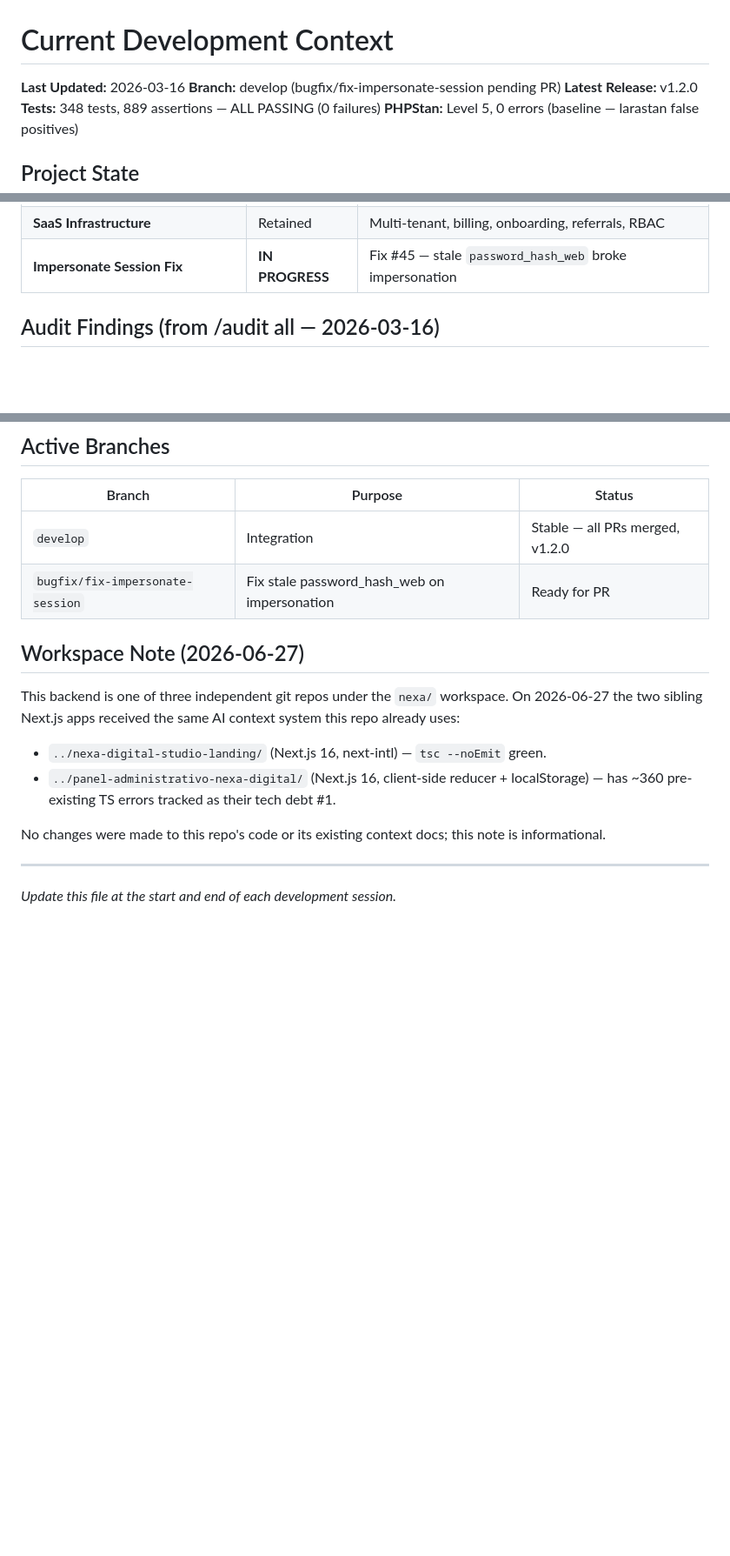
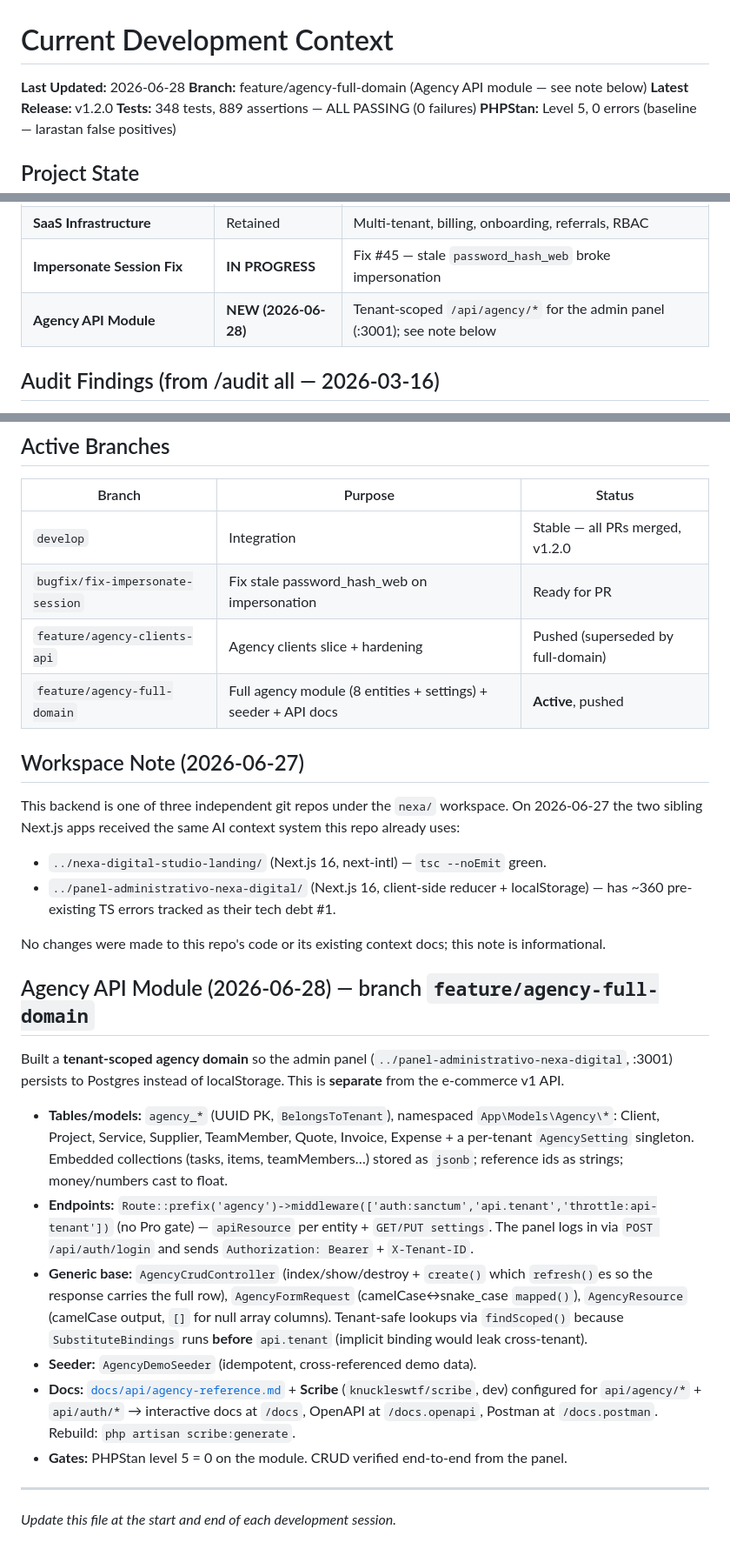
Before and after one commit to nachoritos01/nexa-app-backend, a Markdown page: .claude/context/current.md, 3 parts joined by grey strips. Shown at 87% size. Drawn GitHub-style; blank space fills up the shorter version.

Commit message:
docs: index the agency API + update current context
- docs/README.md + .claude/context/docs-index.md: add the Agency API Reference
  row (with the Scribe /docs, /docs.openapi, /docs.postman URLs).
- .claude/context/current.md: record the agency API module (tables, endpoints,
  generic base, seeder, Scribe docs) and update branch/active-branches.

```diff
--- a/.claude/context/current.md
+++ b/.claude/context/current.md
@@ -1,7 +1,7 @@
 # Current Development Context
 
-**Last Updated:** 2026-03-16
-**Branch:** develop (bugfix/fix-impersonate-session pending PR)
+**Last Updated:** 2026-06-28
+**Branch:** feature/agency-full-domain (Agency API module — see note below)
 **Latest Release:** v1.2.0
 **Tests:** 348 tests, 889 assertions — ALL PASSING (0 failures)
 **PHPStan:** Level 5, 0 errors (baseline — larastan false positives)
@@ -17,6 +17,7 @@
 | **Audit Remediation** | **COMPLETE** | 14/14 findings resolved (PR #7 + PR #8, v1.1.1 + v1.2.0) |
 | **SaaS Infrastructure** | Retained | Multi-tenant, billing, onboarding, referrals, RBAC |
 | **Impersonate Session Fix** | **IN PROGRESS** | Fix #45 — stale `password_hash_web` broke impersonation |
+| **Agency API Module** | **NEW (2026-06-28)** | Tenant-scoped `/api/agency/*` for the admin panel (:3001); see note below |
 
 ## Audit Findings (from /audit all — 2026-03-16)
 
@@ -64,6 +65,8 @@ All 14 issues resolved and documented in `docs/features/31-44` (all `.done.md`).
 |--------|---------|--------|
 | `develop` | Integration | Stable — all PRs merged, v1.2.0 |
 | `bugfix/fix-impersonate-session` | Fix stale password_hash_web on impersonation | Ready for PR |
+| `feature/agency-clients-api` | Agency clients slice + hardening | Pushed (superseded by full-domain) |
+| `feature/agency-full-domain` | Full agency module (8 entities + settings) + seeder + API docs | **Active**, pushed |
 
 ## Workspace Note (2026-06-27)
 
@@ -75,5 +78,28 @@ two sibling Next.js apps received the same AI context system this repo already u
 
 No changes were made to this repo's code or its existing context docs; this note is informational.
 
+## Agency API Module (2026-06-28) — branch `feature/agency-full-domain`
+
+Built a **tenant-scoped agency domain** so the admin panel (`../panel-administrativo-nexa-digital`,
+:3001) persists to Postgres instead of localStorage. This is **separate** from the e-commerce v1 API.
+
+- **Tables/models:** `agency_*` (UUID PK, `BelongsToTenant`), namespaced `App\Models\Agency\*`:
+  Client, Project, Service, Supplier, TeamMember, Quote, Invoice, Expense + a per-tenant
+  `AgencySetting` singleton. Embedded collections (tasks, items, teamMembers…) stored as `jsonb`;
+  reference ids as strings; money/numbers cast to float.
+- **Endpoints:** `Route::prefix('agency')->middleware(['auth:sanctum','api.tenant','throttle:api-tenant'])`
+  (no Pro gate) — `apiResource` per entity + `GET/PUT settings`. The panel logs in via
+  `POST /api/auth/login` and sends `Authorization: Bearer` + `X-Tenant-ID`.
+- **Generic base:** `AgencyCrudController` (index/show/destroy + `create()` which `refresh()`es so
+  the response carries the full row), `AgencyFormRequest` (camelCase↔snake_case `mapped()`),
+  `AgencyResource` (camelCase output, `[]` for null array columns). Tenant-safe lookups via
+  `findScoped()` because `SubstituteBindings` runs **before** `api.tenant` (implicit binding would
+  leak cross-tenant).
+- **Seeder:** `AgencyDemoSeeder` (idempotent, cross-referenced demo data).
+- **Docs:** [`docs/api/agency-reference.md`](../../docs/api/agency-reference.md) + **Scribe**
+  (`knuckleswtf/scribe`, dev) configured for `api/agency/*` + `api/auth/*` → interactive docs at
+  `/docs`, OpenAPI at `/docs.openapi`, Postman at `/docs.postman`. Rebuild: `php artisan scribe:generate`.
+- **Gates:** PHPStan level 5 = 0 on the module. CRUD verified end-to-end from the panel.
+
 ---
 *Update this file at the start and end of each development session.*
```
Also changed, not shown: .claude/context/docs-index.md (+3 -2 lines), docs/README.md (+3 -2 lines).
